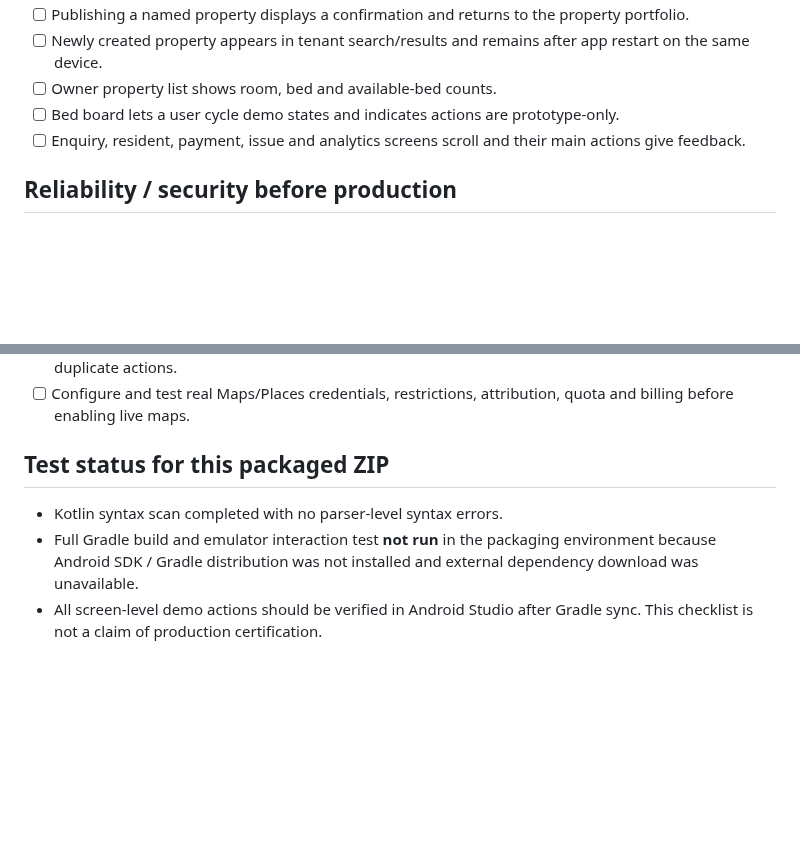
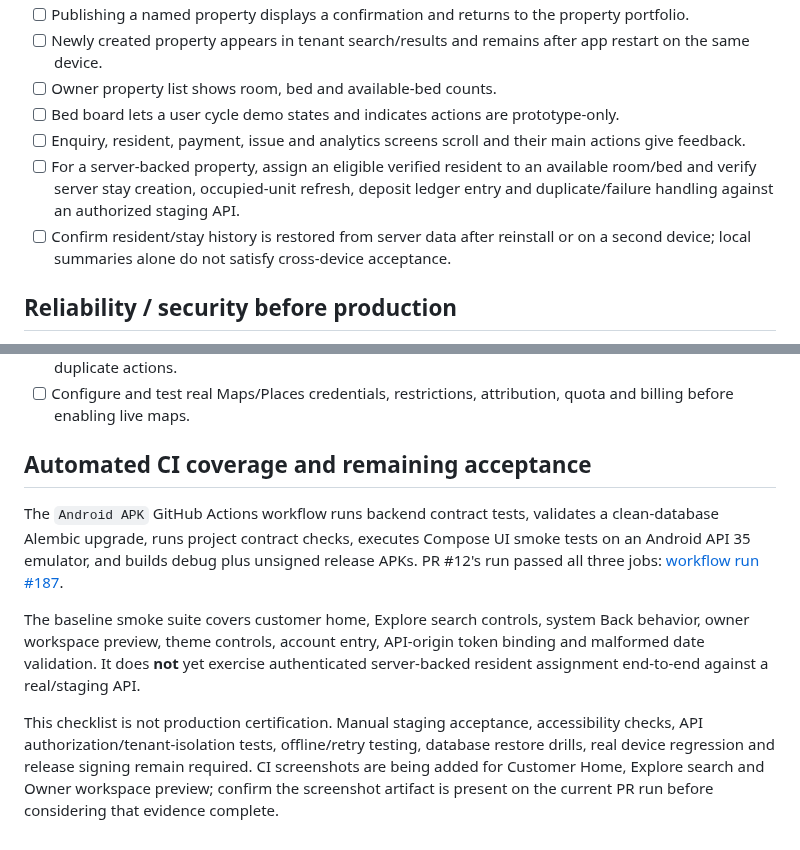
Before and after one commit to radhengle/StayEasy, a Markdown page: docs/TEST_PLAN.md, 2 parts joined by grey strips. Rendered like a GitHub page; blank space fills up the shorter version.

Commit message:
Refresh acceptance checklist with CI status and resident assignment tests

```diff
--- a/docs/TEST_PLAN.md
+++ b/docs/TEST_PLAN.md
@@ -25,6 +25,8 @@
 - [ ] Owner property list shows room, bed and available-bed counts.
 - [ ] Bed board lets a user cycle demo states and indicates actions are prototype-only.
 - [ ] Enquiry, resident, payment, issue and analytics screens scroll and their main actions give feedback.
+- [ ] For a server-backed property, assign an eligible verified resident to an available room/bed and verify server stay creation, occupied-unit refresh, deposit ledger entry and duplicate/failure handling against an authorized staging API.
+- [ ] Confirm resident/stay history is restored from server data after reinstall or on a second device; local summaries alone do not satisfy cross-device acceptance.
 
 ## Reliability / security before production
 - [ ] Move availability and reservation-conflict rules to a transactional backend before accepting live reservations.
@@ -36,8 +38,10 @@
 - [ ] Test process recreation, permission denial, image URI persistence, offline state, poor connections and duplicate actions.
 - [ ] Configure and test real Maps/Places credentials, restrictions, attribution, quota and billing before enabling live maps.
 
-## Test status for this packaged ZIP
+## Automated CI coverage and remaining acceptance
 
-- Kotlin syntax scan completed with no parser-level syntax errors.
-- Full Gradle build and emulator interaction test **not run** in the packaging environment because Android SDK / Gradle distribution was not installed and external dependency download was unavailable.
-- All screen-level demo actions should be verified in Android Studio after Gradle sync. This checklist is not a claim of production certification.
+The `Android APK` GitHub Actions workflow runs backend contract tests, validates a clean-database Alembic upgrade, runs project contract checks, executes Compose UI smoke tests on an Android API 35 emulator, and builds debug plus unsigned release APKs. PR #12's run passed all three jobs: [workflow run #187](https://github.com/radhengle/StayEasy/actions/runs/40124058013).
+
+The baseline smoke suite covers customer home, Explore search controls, system Back behavior, owner workspace preview, theme controls, account entry, API-origin token binding and malformed date validation. It does **not** yet exercise authenticated server-backed resident assignment end-to-end against a real/staging API.
+
+This checklist is not production certification. Manual staging acceptance, accessibility checks, API authorization/tenant-isolation tests, offline/retry testing, database restore drills, real device regression and release signing remain required. CI screenshots are being added for Customer Home, Explore search and Owner workspace preview; confirm the screenshot artifact is present on the current PR run before considering that evidence complete.
```
